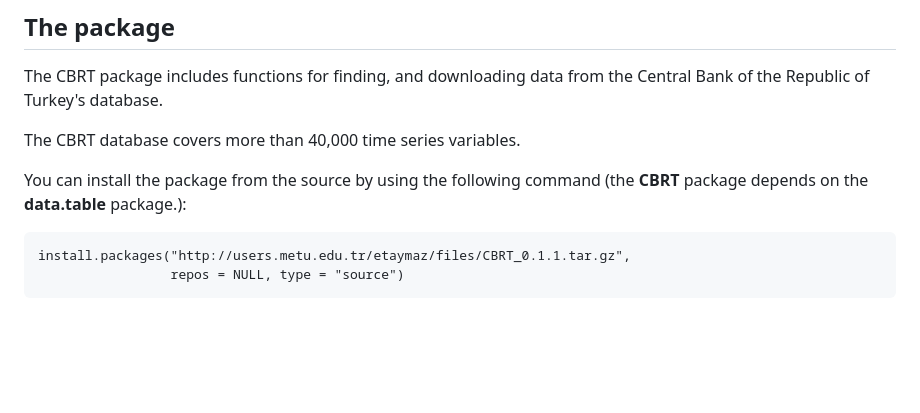
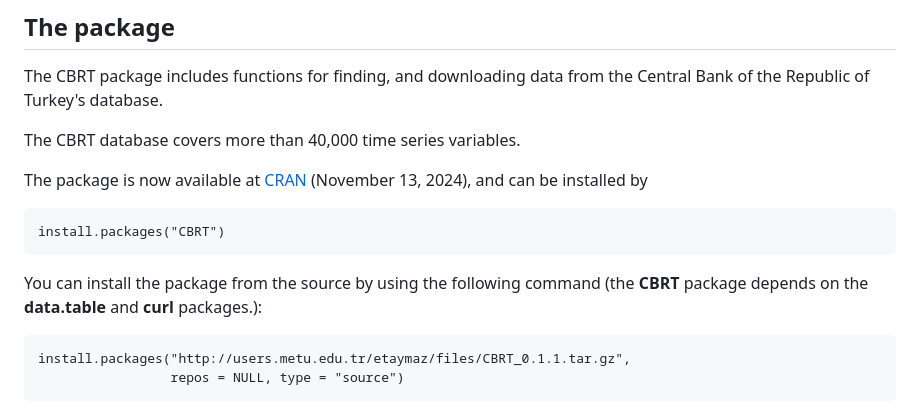
Before and after one commit to etaymaz/CBRT, a Markdown page: README.md, the part around the change. GitHub-like rendering; blank space fills up the shorter version.

````diff
--- a/README.md
+++ b/README.md
@@ -4,7 +4,13 @@ The CBRT package includes functions for finding, and downloading data from the C
 
 The CBRT database covers more than 40,000 time series variables.
 
-You can install the package from the source by using the following command (the __CBRT__ package depends on the __data.table__ package.):
+The package is now available at <a href="https://cran.r-project.org/web/packages/CBRT/">CRAN</a> (November 13, 2024), and can be installed by
+
+```{r, eval = F}
+install.packages("CBRT")
+```
+
+You can install the package from the source by using the following command (the __CBRT__ package depends on the __data.table__ and __curl__ packages.):
 
 ```{r, eval = F}
 install.packages("http://users.metu.edu.tr/etaymaz/files/CBRT_0.1.1.tar.gz",
````
